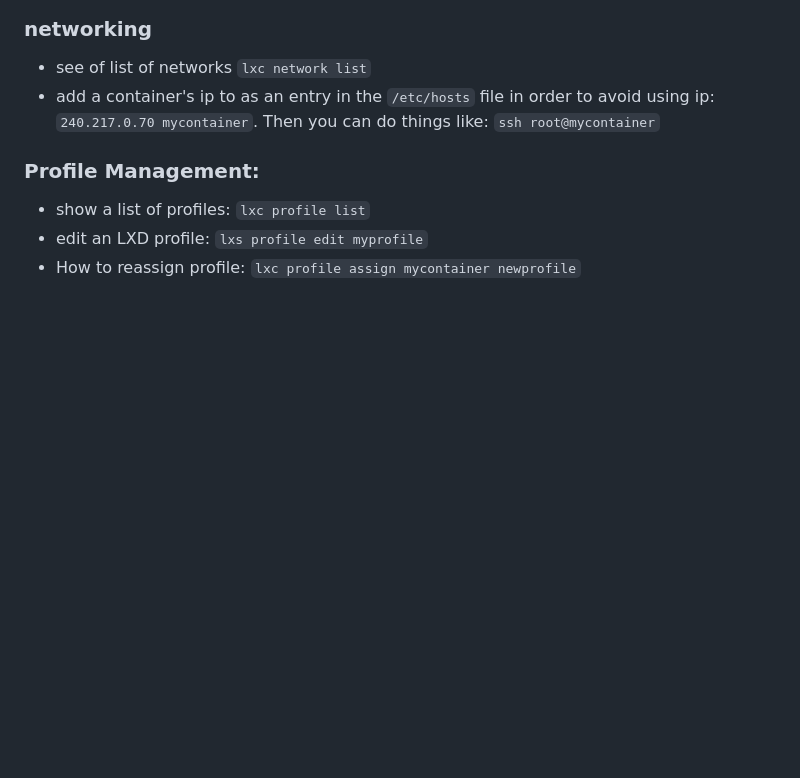
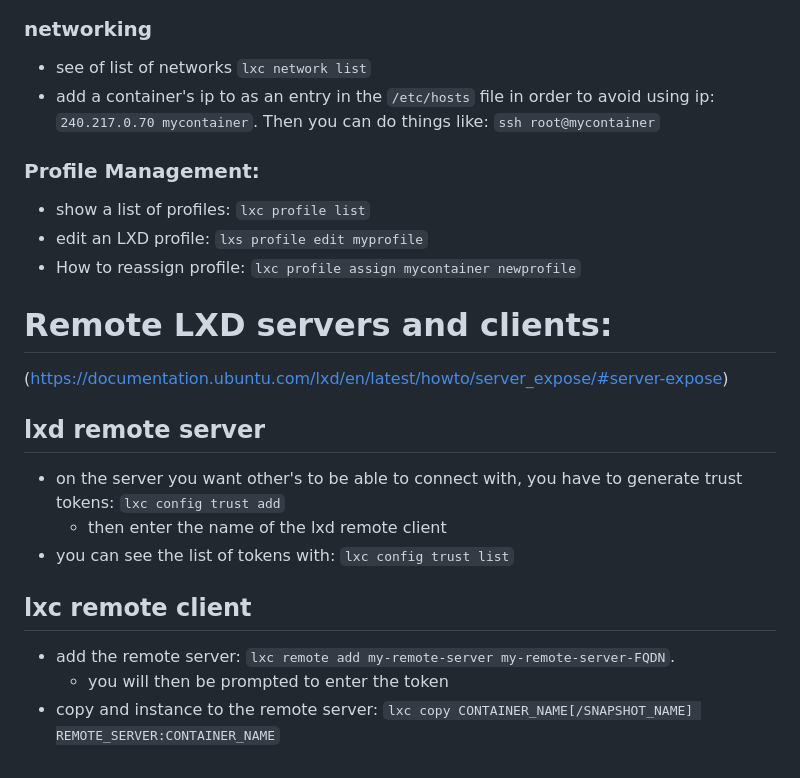
Before and after one commit to davjfish/helper_files, a Markdown page: lxd.md, the part around the change. Drawn GitHub-style; blank space fills up the shorter version.

Commit message:
zfs and lxd updates

```diff
--- a/lxd.md
+++ b/lxd.md
@@ -97,3 +97,17 @@
 - show a list of profiles: `lxc profile list`
 - edit an LXD profile: `lxs profile edit myprofile`
 - How to reassign profile: `lxc profile assign mycontainer newprofile`
+
+
+# Remote LXD servers and clients:
+(https://documentation.ubuntu.com/lxd/en/latest/howto/server_expose/#server-expose)
+
+## lxd remote server
+- on the server you want other's to be able to connect with, you have to generate trust tokens: `lxc config trust add`
+  - then enter the name of the lxd remote client
+- you can see the list of tokens with: `lxc config trust list`
+
+## lxc remote client
+- add the remote server: `lxc remote add my-remote-server my-remote-server-FQDN`.
+  - you will then be prompted to enter the token
+- copy and instance to the remote server: `lxc copy CONTAINER_NAME[/SNAPSHOT_NAME] REMOTE_SERVER:CONTAINER_NAME`
```
Also changed, not shown: zfs.md (added, +4 -0 lines).
